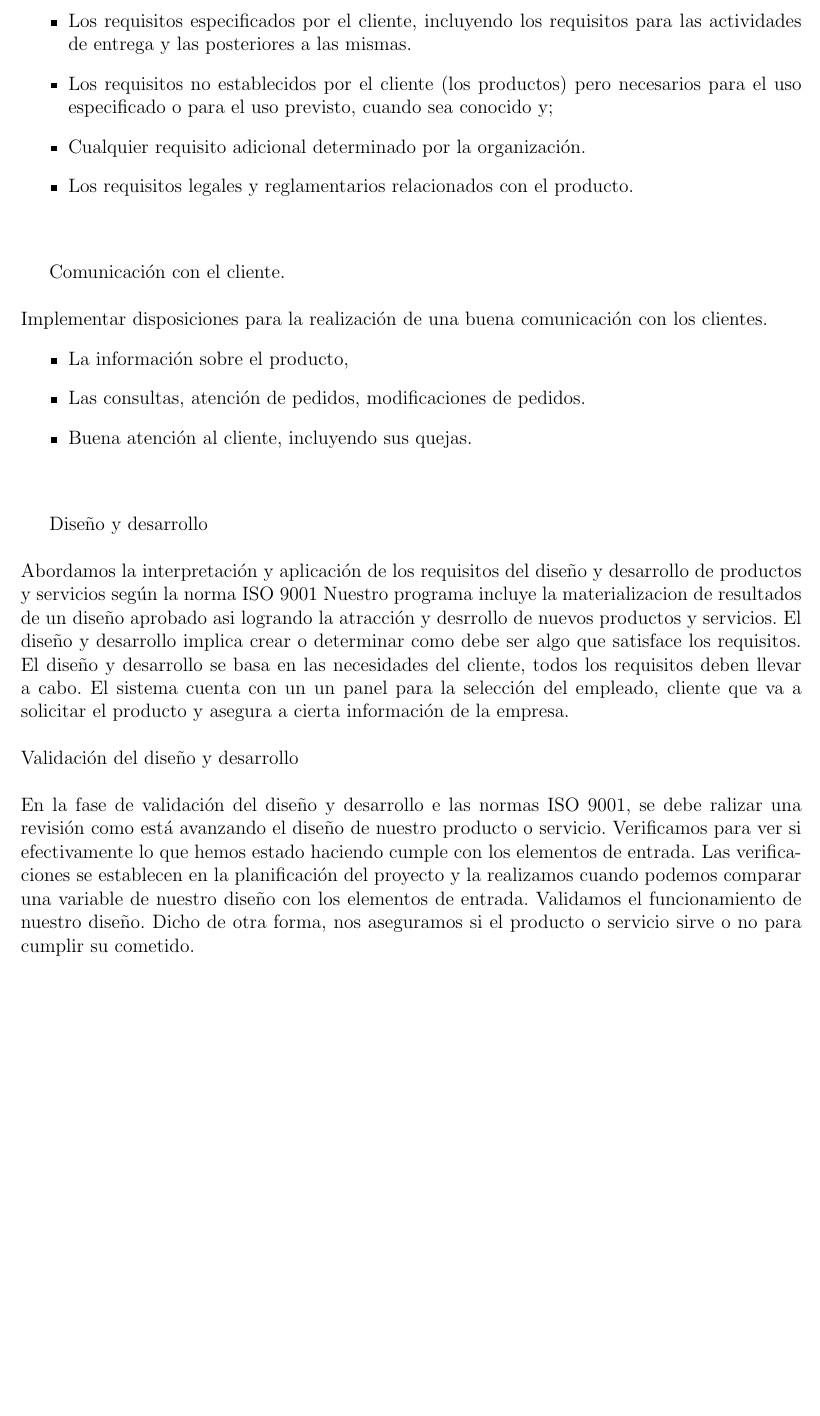
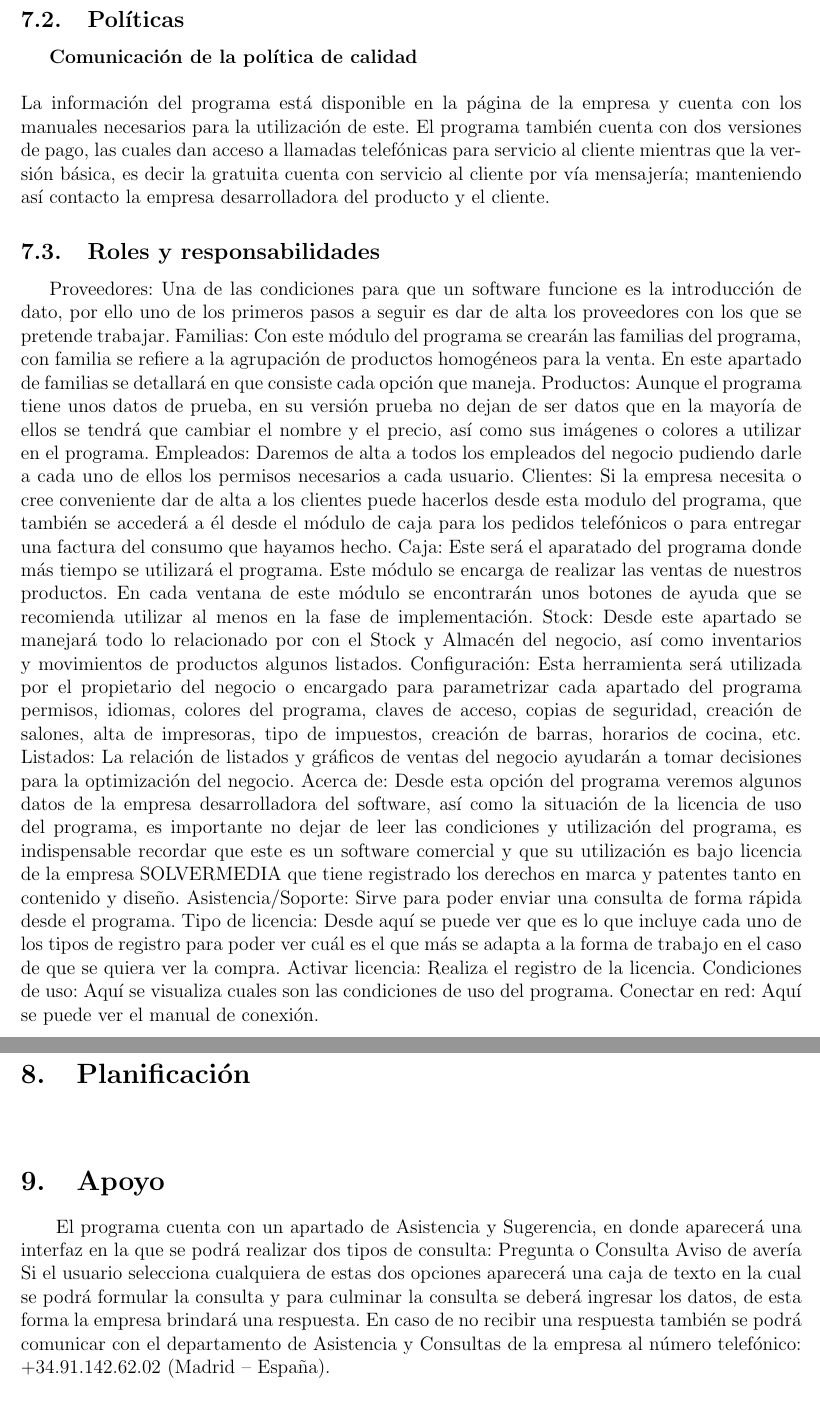
Before and after one commit to AlissonZambrano/ProyectoNormaISO, a LaTeX document (Proyecto.tex): part of page 3 of 3 before the commit and two parts of pages 7 and 8 of 8 after it, the two joined at a grey line, cut at the place of the change, the shorter picture padded with empty space. The pictures show the PDF file Proyecto.pdf that the author committed with the source.

Commit message:
commit
commit

```diff
--- a/Proyecto.tex
+++ b/Proyecto.tex
@@ -54,7 +56,7 @@ Universidad de Guayaquil \\*[0.40cm] Facultad de Ciencias Matem\'aticas y F\'isi
 \clearpage
 }
 
-\section{Normas ISO 9001}
-La ISO 9001 (International Standarization Organization) es una norma internacional que toma en cuenta las actividades de una organización, sin distinción de sector de actividad. Esta norma se concentra en la satisfacción del cliente y en la capacidad de proveer productos y servicios que cumplan con las exigencias internas y externas de la organización. Hoy por hoy, la norma ISO 9001 es la norma de mayor renombre y la más utilizada alrededor del mundo.
+\tableofcontents
+\par\vspace{12cm}
 
-\section{Caso de estudio}
+\section{Normas ISO 9001}\textbf{}
@@ -64,0 +74 @@ Un TPV puede revolucionar el funcionamiento de un comercio. Desde incrementar la
+\begin{itemize}
@@ -68,0 +91,3 @@ El sistema de calidad según la ISO 9001 y desean implantar un sistema de gesti
+\begin{center}
+\includegraphics[width=0.9\textwidth]{segundaimagen.jpeg}
+\end{center}
@@ -68,0 +111,6 @@ El sistema de calidad según la ISO 9001 y desean implantar un sistema de gesti
+\end{itemize}
+
+\subsection{Procesos}
+El programa cuenta con los siguientes procesos:
+Pedidos a domicilio.
+\begin{itemize}
@@ -69,12 +128,10 @@ El sistema de calidad según la ISO 9001 y desean implantar un sistema de gesti
 \begin{itemize}
 \item Proveedores
+\item Familias
 \item Productos
-\item Familias
 \item Empleados
 \item Clientes
 \item Caja
 \item Stock
 \item Configuración
 \item Listados
-\item Acerca de (Para mas información)
-\item Nivel acceso\\\\
@@ -85,5 +144 @@ Según la norma ISO 9001, el sistema debe de contar con registros donde se puede
 \begin{itemize}
-\item Los requisitos especificados por el cliente, incluyendo los requisitos para las actividades de entrega y las posteriores a las mismas.
-\item Los requisitos no establecidos por el cliente (los productos) pero necesarios para el uso especificado o para el uso previsto, cuando sea conocido y;
-\item Cualquier requisito adicional determinado por la organización.
-\item Los requisitos legales y reglamentarios relacionados con el producto.\\\\
@@ -90,9 +154,6 @@ Según la norma ISO 9001, el sistema debe de contar con registros donde se puede
+\item Atendido por
+\item Ultima visita
 \end{itemize}
 
-
-Comunicación con el cliente.\\\\
-Implementar disposiciones para la realización de una buena comunicación con  los clientes.
+Además, este apartado permite mostrar la lista de clientes, la cual se muestra de una forma ordenada por medio de una tabla que cuenta con 4 celdas las cuales son:
 \begin{itemize}
-\item La información sobre el producto,
-\item Las consultas, atención de pedidos, modificaciones de pedidos.
-\item Buena atención al cliente, incluyendo sus quejas.\\\\
@@ -99,7 +164,35 @@ Implementar disposiciones para la realización de una buena comunicación con  l
 \end{itemize}
 
-Diseño y desarrollo\\\\
-Abordamos la interpretación y aplicación de los requisitos del diseño y desarrollo de productos y servicios según la norma ISO 9001
-Nuestro programa incluye la materializacion de resultados de un diseño aprobado asi logrando la atracción y desrrollo de nuevos productos y servicios. El diseño y desarrollo implica crear o determinar como debe ser algo que satisface los requisitos. El diseño y desarrollo se basa en las necesidades del cliente, todos los requisitos deben llevar a cabo. El sistema cuenta con un un panel para la selección del empleado, cliente que va a solicitar el producto y asegura a cierta información de la empresa.\\\\
-Validación del diseño y desarrollo\\\\
-En la fase de validación del diseño y desarrollo e las normas ISO 9001, se  debe ralizar una revisión como está avanzando el diseño de nuestro producto o servicio. Verificamos para ver si efectivamente lo que hemos estado haciendo cumple con los elementos de entrada. Las verificaciones se establecen en la planificación del proyecto y la realizamos cuando podemos comparar una variable de nuestro diseño con los elementos de entrada. Validamos el funcionamiento de nuestro diseño. Dicho de otra forma, nos aseguramos si el producto o servicio sirve o no para cumplir su cometido.
+Esta lista se puede ordenar por nombre, por fecha de Alta y por número de teléfono.
+Este aparatado cuenta con las opciones de modificar, Añadir un nuevo cliente, Buscar cliente, eliminar cliente y salir.
+
+\subsection{Políticas}
+\textbf{Comunicación de la política de calidad}\\\\
+La información del programa está disponible en la página de la empresa y cuenta con los manuales necesarios para la utilización de este.
+El programa también cuenta con dos versiones de pago, las cuales dan acceso a llamadas telefónicas para servicio al cliente mientras que la versión básica, es decir la gratuita cuenta con servicio al cliente por vía mensajería; manteniendo así contacto la empresa desarrolladora del producto y el cliente.
+
+\subsection{Roles y responsabilidades}
+Proveedores: Una de las condiciones para que un software funcione es la introducción de dato, por ello uno de los primeros pasos a seguir es dar de alta los proveedores con los que se pretende trabajar.
+Familias: Con este módulo del programa se crearán las familias del programa, con familia se refiere a la agrupación de productos homogéneos para la venta. En este apartado de familias se detallará en que consiste cada opción que maneja.
+Productos: Aunque el programa tiene unos datos de prueba, en su versión prueba no dejan de ser datos que en la mayoría de ellos se tendrá que cambiar el nombre y el precio, así como sus imágenes o colores a utilizar en el programa.
+Empleados: Daremos de alta a todos los empleados del negocio pudiendo darle a cada uno de ellos los permisos necesarios a cada usuario.
+Clientes: Si la empresa necesita o cree conveniente dar de alta a los clientes puede hacerlos desde esta modulo del programa, que también se accederá a él desde el módulo de caja para los pedidos telefónicos o para entregar una factura del consumo que hayamos hecho.
+Caja: Este será el aparatado del programa donde más tiempo se utilizará el programa. Este módulo se encarga de realizar las ventas de nuestros productos. En cada ventana de este módulo se encontrarán unos botones de ayuda que se recomienda utilizar al menos en la fase de implementación.
+Stock: Desde este apartado se manejará todo lo relacionado por con el Stock y Almacén del negocio, así como inventarios y movimientos de productos algunos listados.
+Configuración: Esta herramienta será utilizada por el propietario del negocio o encargado para parametrizar cada apartado del programa permisos, idiomas, colores del programa, claves de acceso, copias de seguridad, creación de salones, alta de impresoras, tipo de impuestos, creación de barras, horarios de cocina, etc.
+Listados: La relación de listados y gráficos de ventas del negocio ayudarán a tomar decisiones para la optimización del negocio.
+Acerca de: Desde esta opción del programa veremos algunos datos de la empresa desarrolladora del software, así como la situación de la licencia de uso del programa, es importante no dejar de leer las condiciones y utilización del programa, es indispensable recordar que este es un software comercial y que su utilización es bajo licencia de la empresa SOLVERMEDIA que tiene registrado los derechos en marca y patentes tanto en contenido y diseño.
+Asistencia/Soporte: Sirve para poder enviar una consulta de forma rápida desde el programa.
+Tipo de licencia: Desde aquí se puede ver que es lo que incluye cada uno de los tipos de registro para poder ver cuál es el que más se adapta a la forma de trabajo en el caso de que se quiera ver la compra.
+Activar licencia: Realiza el registro de la licencia.
+Condiciones de uso: Aquí se visualiza cuales son las condiciones de uso del programa.
+Conectar en red: Aquí se puede ver el manual de conexión.
+\par\vspace{3cm}
+
+\section{Planificación}\textbf{}
+\section{Apoyo}\textbf{}
+El programa cuenta con un apartado de Asistencia y Sugerencia, en donde aparecerá una interfaz en la que se podrá realizar dos tipos de consulta:
+Pregunta o Consulta
+Aviso de avería
+Si el usuario selecciona cualquiera de estas dos opciones aparecerá una caja de texto en la cual se podrá formular la consulta y para culminar la consulta se deberá ingresar los datos, de esta forma la empresa brindará una respuesta.
+En caso de no recibir una respuesta también se podrá comunicar con el departamento de Asistencia y Consultas de la empresa al número telefónico:   +34.91.142.62.02 (Madrid – España).
```
Also changed, not shown: Proyecto.pdf, README.md (deleted), images.jpg (added), logoUniversidad.png (added), primeraimagen.jpg (added), segundaimagen.jpeg (added), Proyecto.tex (84 more changed lines), 5 other files.
